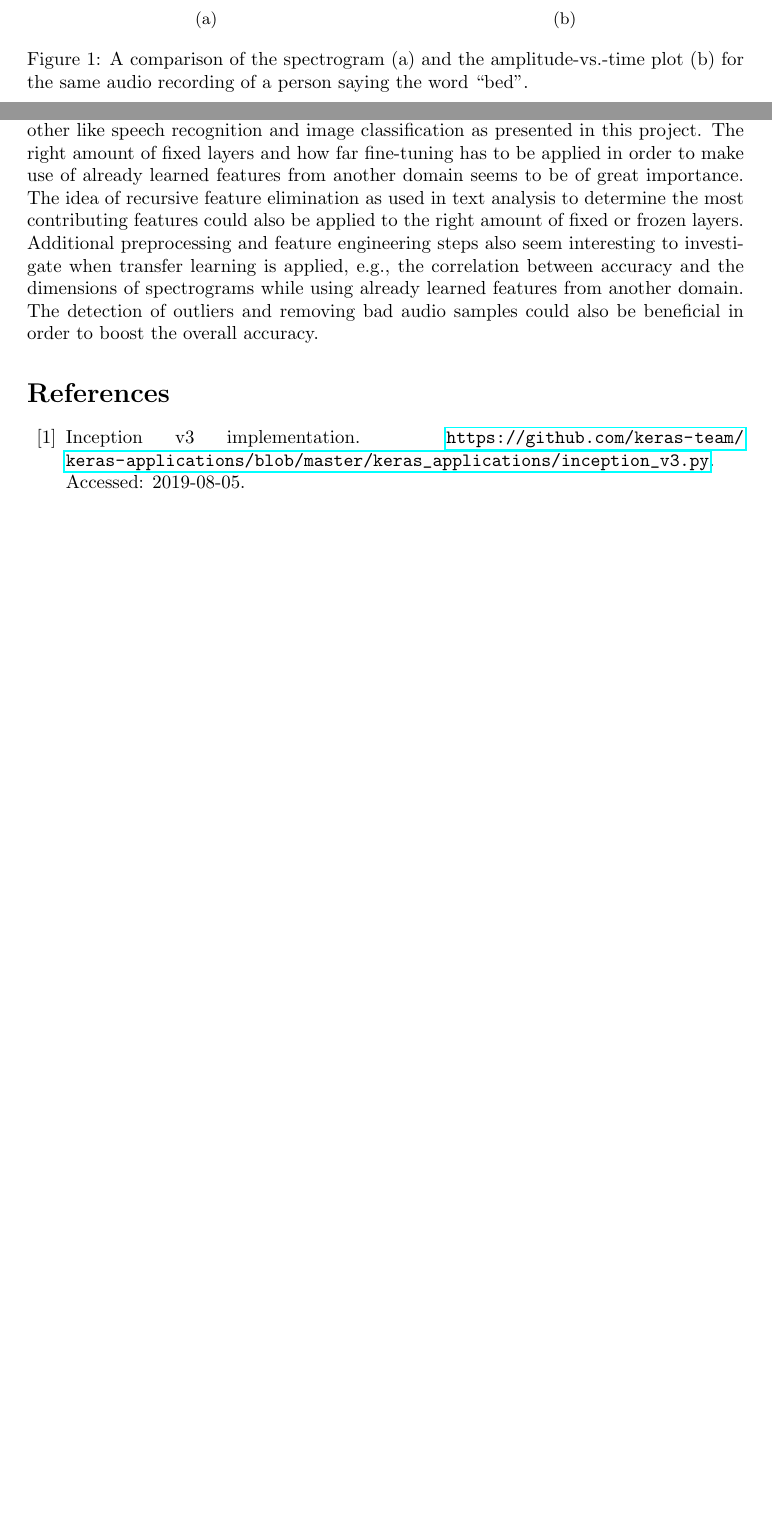
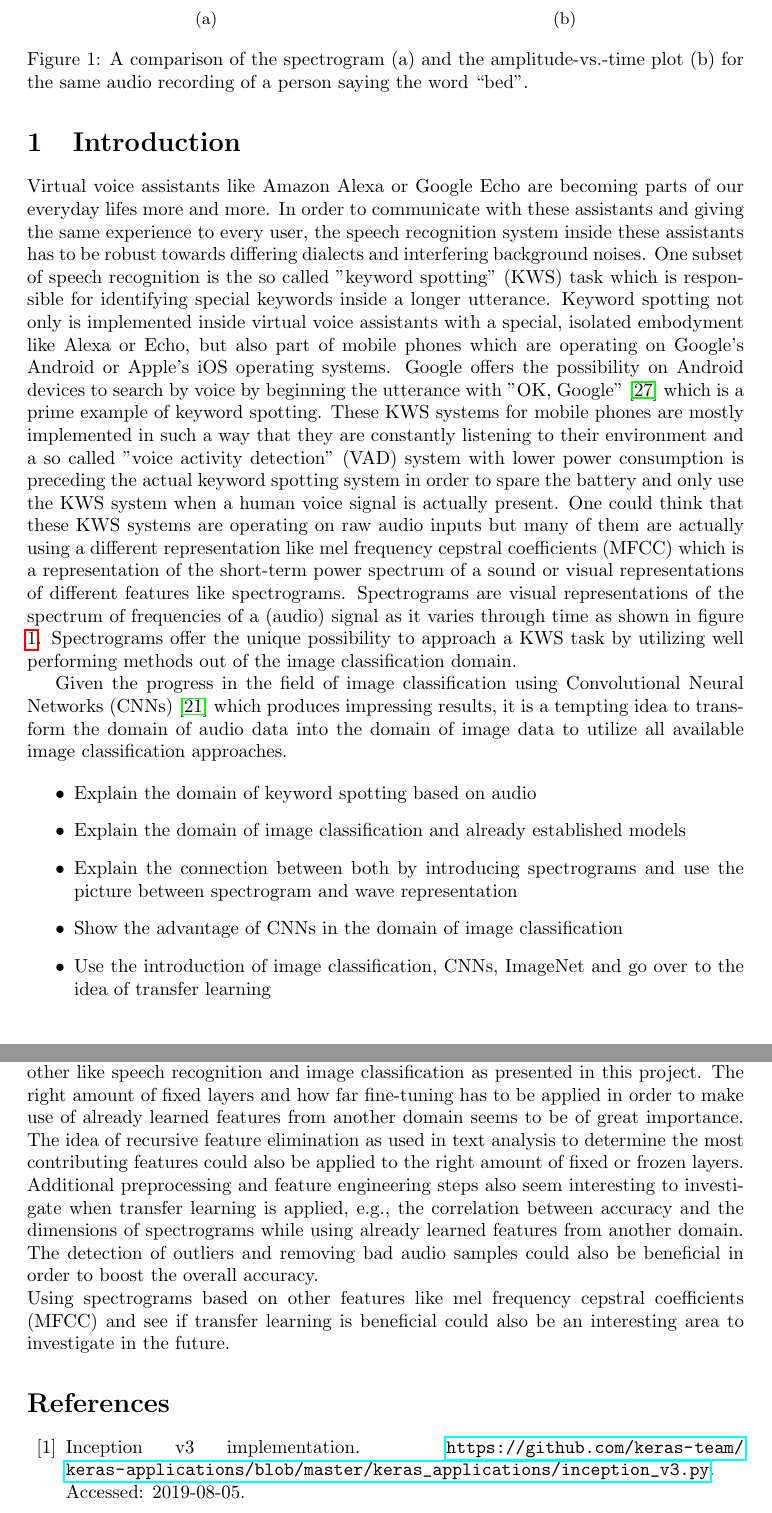
Before and after one commit to ChristophSchmidl/automatic-speech-recognition, a LaTeX document (ru-course/latex/main.tex): two parts of pages 5 and 27 of 29 before the commit and two parts of pages 3 and 28 of 30 after it, joined at a grey line, cut so that both start at the same text, the shorter picture padded with empty space. Compiled offline with pdfLaTeX.

Commit message:
updated report

```diff
--- a/ru-course/latex/main.tex
+++ b/ru-course/latex/main.tex
@@ -152,6 +152,49 @@
 
 \section{Introduction}
 
+Virtual voice assistants like Amazon Alexa or Google Echo are becoming parts of our everyday lifes more and more. In order to communicate with these assistants and giving the same experience to every user, the speech recognition system inside these assistants has to be robust towards differing dialects and interfering background noises. One subset of speech recognition is the so called "keyword spotting" (KWS) task which is responsible for identifying special keywords inside a longer utterance. Keyword spotting not only is implemented inside virtual voice assistants with a special, isolated embodyment like Alexa or Echo, but also part of mobile phones which are operating on Google's Android or Apple's iOS operating systems. Google offers the possibility on Android devices to search by voice by beginning the utterance with "OK, Google" \cite{schalkwyk2010your} which is a prime example of keyword spotting. These KWS systems for mobile phones are mostly implemented in such a way that they are constantly listening to their environment and a so called "voice activity detection" (VAD) system with lower power consumption is preceding the actual keyword spotting system in order to spare the battery and only use the KWS system when a human voice signal is actually present. One could think that these KWS systems are operating on raw audio inputs but many of them are actually using a different representation like mel frequency cepstral coefficients (MFCC) which is a representation of the short-term power spectrum of a sound or visual representations of different features like spectrograms. Spectrograms are visual representations of the spectrum of frequencies of a (audio) signal as it varies through time as shown in figure \ref{fig:spectrogram_vs_time_plot}. Spectrograms offer the unique possibility to approach a KWS task by utilizing well performing methods out of the image classification domain.
+
+
+Given the progress in the field of image classification using Convolutional Neural Networks (CNNs) \cite{krizhevsky2012imagenet} which produces impressing results, it is a tempting idea to transform the domain of audio data into the domain of image data to utilize all available image classification approaches.
+
+\begin{figure}
+\centering
+\begin{subfigure}{.5\textwidth}
+  \centering
+  \includegraphics[width=.5\linewidth]{img/papers/image_recognition/spectrogram.png}
+  \caption{}
+  \label{fig:sub1}
+\end{subfigure}%
+\begin{subfigure}{.5\textwidth}
+  \centering
+  \includegraphics[width=.5\linewidth]{img/papers/image_recognition/amplitude_vs_time.png}
+  \caption{}
+  \label{fig:sub2}
+\end{subfigure}
+\caption{A comparison of the spectrogram (a) and the
+amplitude-vs.-time plot (b) for the same audio recording of
+a person saying the word “bed”.}
+\label{fig:spectrogram_vs_time_plot}
+\end{figure}
+
+
+
+
+
+\begin{itemize}
+	\item Explain the domain of keyword spotting based on audio
+	\item Explain the domain of image classification and already established models
+	\item Explain the connection between both by introducing spectrograms and use the picture between spectrogram and wave representation
+	\item Show the advantage of CNNs in the domain of image classification
+	\item Use the introduction of image classification, CNNs, ImageNet and go over to the idea of transfer learning
+\end{itemize}
+
+
+
+
+
+
+
 The task of keyword spotting (KWS) is interesting to different domains where a hands-free interaction experience is required or desired like Google's feature of interacting with mobile devices (include "OK Google" reference). \\
 
 Different approaches to keyword spotting like:
@@ -1166,7 +1195,8 @@ On the other hand, there is still room for improvement in terms of setup variabl
 
 Future work could concentrate on the effect of batch normalization with regards to transfer learning and in how far it influences the importance of the right initialization strategy.\\
 Another point which is worth investigating is the right amount of fixed or frozen layers while applying transfer learning between domains which do not directly relate to each other like speech recognition and image classification as presented in this project. The right amount of fixed layers and how far fine-tuning has to be applied in order to make use of already learned features from another domain seems to be of great importance. The idea of recursive feature elimination as used in text analysis to determine the most contributing features could also be applied to the right amount of fixed or frozen layers.\\
-Additional preprocessing and feature engineering steps also seem interesting to investigate when transfer learning is applied, e.g., the correlation between accuracy and the dimensions of spectrograms while using already learned features from another domain. The detection of outliers and removing bad audio samples could also be beneficial in order to boost the overall accuracy.
+Additional preprocessing and feature engineering steps also seem interesting to investigate when transfer learning is applied, e.g., the correlation between accuracy and the dimensions of spectrograms while using already learned features from another domain. The detection of outliers and removing bad audio samples could also be beneficial in order to boost the overall accuracy.\\
+Using spectrograms based on other features like mel frequency cepstral coefficients (MFCC) and see if transfer learning is beneficial could also be an interesting area to investigate in the future.
 
 
 
```
Also changed, not shown: ru-course/latex/references.bib (+9 -0 lines), ru-course/latex/main.pdf, ru-course/latex/main.tex (26 more changed lines).
